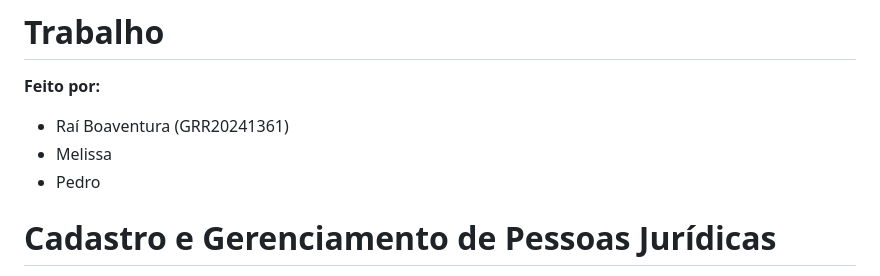
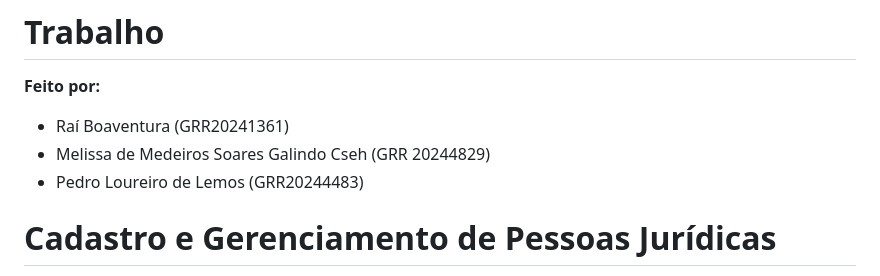
Before and after one commit to RaiBoaventura/trabalhoFinal, a Markdown page: README.md, the part around the change. Rendered like a GitHub page.

Commit message:
Atualizar o README.md

```diff
--- a/README.md
+++ b/README.md
@@ -3,8 +3,8 @@
 **Feito por:**
 
 - Raí Boaventura (GRR20241361)
-- Melissa
-- Pedro
+- Melissa de Medeiros Soares Galindo Cseh (GRR 20244829)
+- Pedro Loureiro de Lemos (GRR20244483)
 
 # Cadastro e Gerenciamento de Pessoas Jurídicas
 
```
